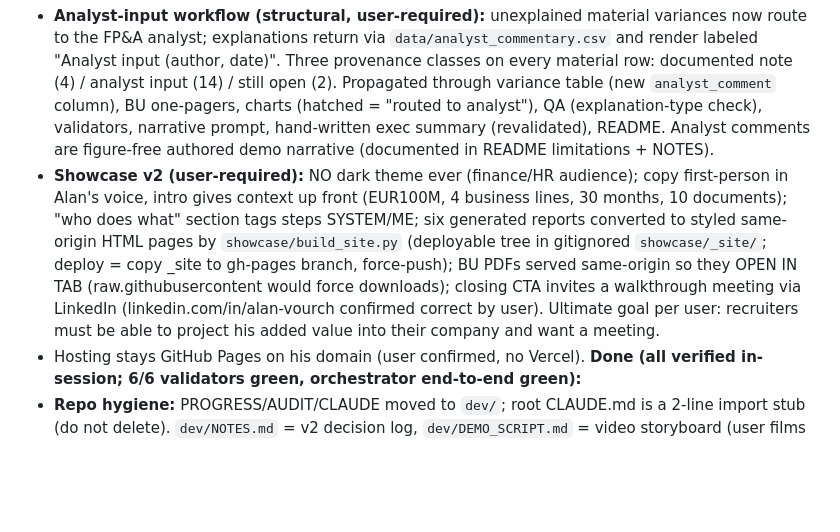
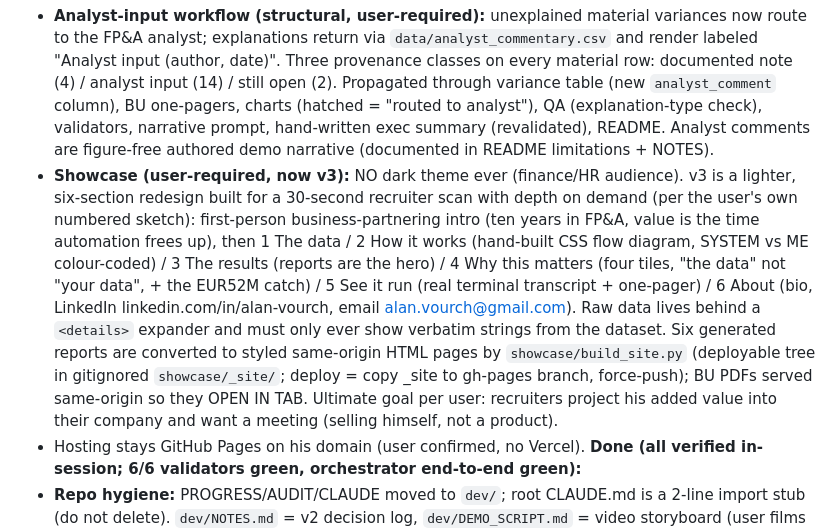
Before and after one commit to alanvourch/fpa-project, a Markdown page: dev/CLAUDE.md, the part around the change. Rendered like a GitHub page; blank space fills up the shorter version.

```diff
--- a/dev/CLAUDE.md
+++ b/dev/CLAUDE.md
@@ -140,7 +140,7 @@ fpa-project/
 **Last session:** 2026-07-10/11 — Fable 5 (v2 rebuild + user-feedback round). Full detail in PROGRESS.md; running decisions in NOTES.md — read both before changing anything.
 **Feedback round (2026-07-11, after user review — supersedes anything below that conflicts):**
 - **Analyst-input workflow (structural, user-required):** unexplained material variances now route to the FP&A analyst; explanations return via `data/analyst_commentary.csv` and render labeled "Analyst input (author, date)". Three provenance classes on every material row: documented note (4) / analyst input (14) / still open (2). Propagated through variance table (new `analyst_comment` column), BU one-pagers, charts (hatched = "routed to analyst"), QA (explanation-type check), validators, narrative prompt, hand-written exec summary (revalidated), README. Analyst comments are figure-free authored demo narrative (documented in README limitations + NOTES).
-- **Showcase v2 (user-required):** NO dark theme ever (finance/HR audience); copy first-person in Alan's voice, intro gives context up front (EUR100M, 4 business lines, 30 months, 10 documents); "who does what" section tags steps SYSTEM/ME; six generated reports converted to styled same-origin HTML pages by `showcase/build_site.py` (deployable tree in gitignored `showcase/_site/`; deploy = copy _site to gh-pages branch, force-push); BU PDFs served same-origin so they OPEN IN TAB (raw.githubusercontent would force downloads); closing CTA invites a walkthrough meeting via LinkedIn (linkedin.com/in/alan-vourch confirmed correct by user). Ultimate goal per user: recruiters must be able to project his added value into their company and want a meeting.
+- **Showcase (user-required, now v3):** NO dark theme ever (finance/HR audience). v3 is a lighter, six-section redesign built for a 30-second recruiter scan with depth on demand (per the user's own numbered sketch): first-person business-partnering intro (ten years in FP&A, value is the time automation frees up), then 1 The data / 2 How it works (hand-built CSS flow diagram, SYSTEM vs ME colour-coded) / 3 The results (reports are the hero) / 4 Why this matters (four tiles, "the data" not "your data", + the EUR52M catch) / 5 See it run (real terminal transcript + one-pager) / 6 About (bio, LinkedIn linkedin.com/in/alan-vourch, email alan.vourch@gmail.com). Raw data lives behind a `<details>` expander and must only ever show verbatim strings from the dataset. Six generated reports are converted to styled same-origin HTML pages by `showcase/build_site.py` (deployable tree in gitignored `showcase/_site/`; deploy = copy _site to gh-pages branch, force-push); BU PDFs served same-origin so they OPEN IN TAB. Ultimate goal per user: recruiters project his added value into their company and want a meeting (selling himself, not a product).
 - Hosting stays GitHub Pages on his domain (user confirmed, no Vercel).
 **Done (all verified in-session; 6/6 validators green, orchestrator end-to-end green):**
 - **Repo hygiene:** PROGRESS/AUDIT/CLAUDE moved to `dev/`; root CLAUDE.md is a 2-line import stub (do not delete). `dev/NOTES.md` = v2 decision log, `dev/DEMO_SCRIPT.md` = video storyboard (user films it).
```
Also changed, not shown: dev/NOTES.md (+25 -0 lines), dev/PROGRESS.md (+4 -0 lines).
